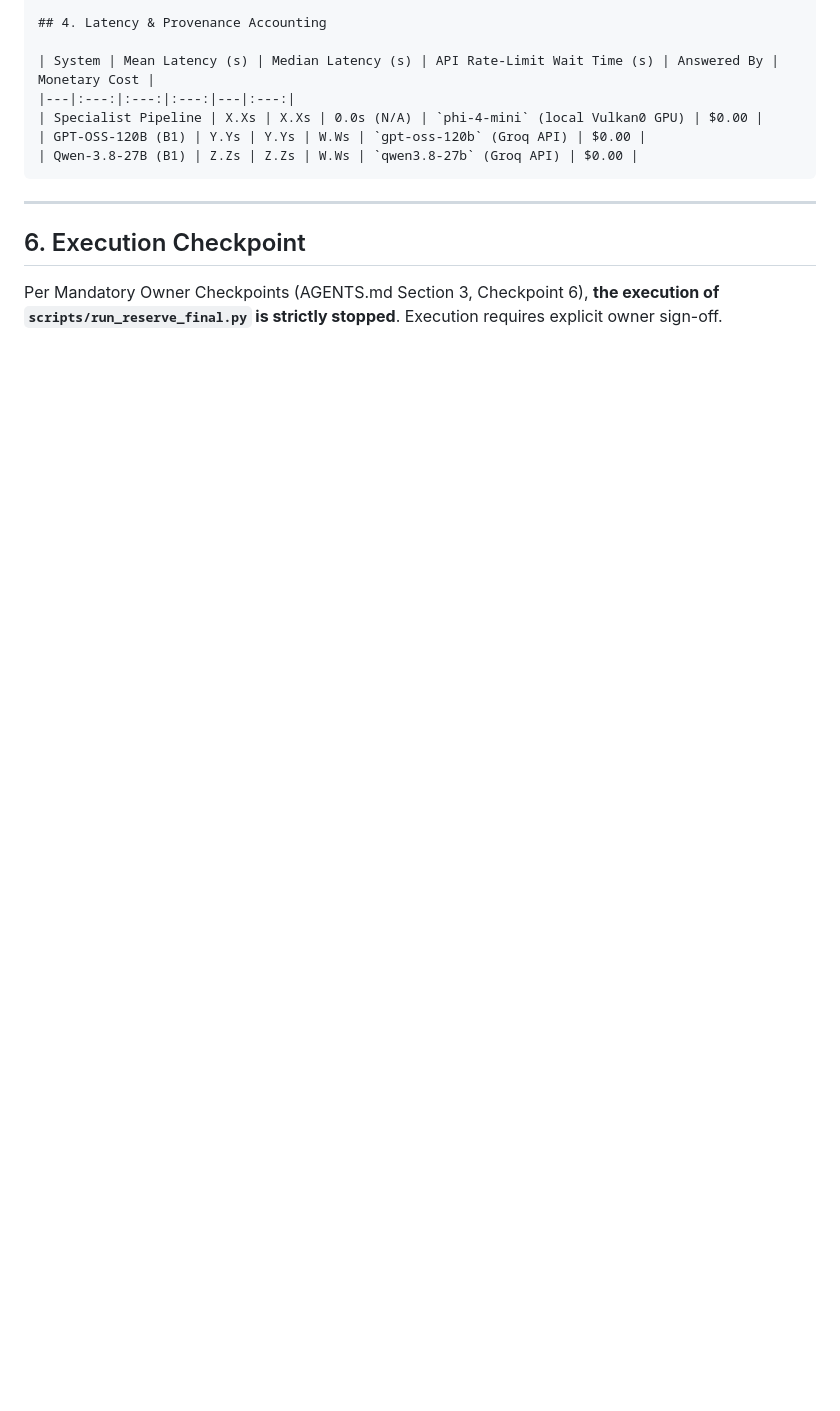
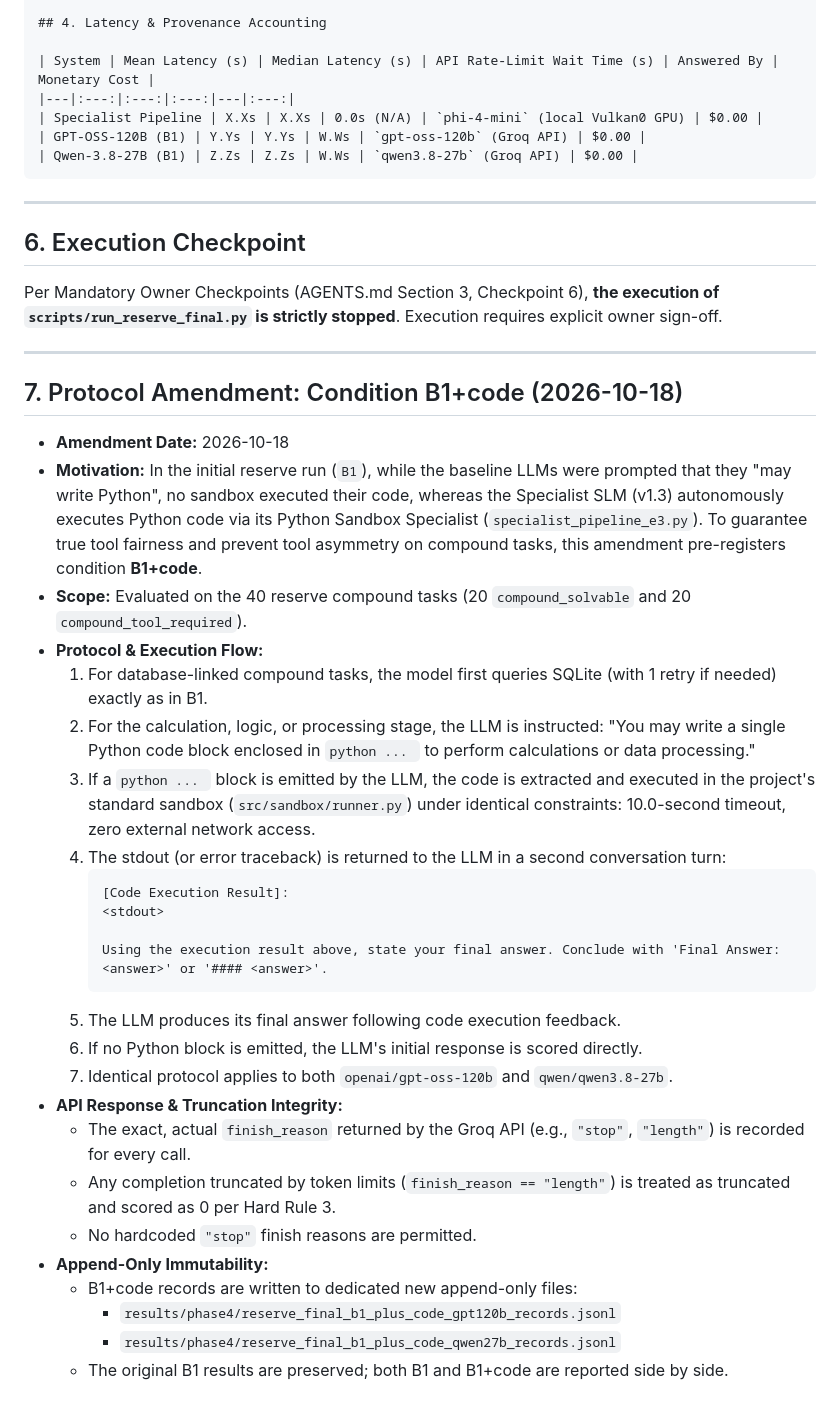
Before and after one commit to dixitabhi1/SLM_PROJECT_NEW, a Markdown page: docs/reserve_final_plan.md, the part around the change. Drawn GitHub-style; blank space fills up the shorter version.

Commit message:
docs: pre-register B1+code condition for compound reserve evaluation

````diff
--- a/docs/reserve_final_plan.md
+++ b/docs/reserve_final_plan.md
@@ -146,3 +146,34 @@ The automated evaluation generates [`docs/reserve_final_evaluation_report.md`](f
 ## 6. Execution Checkpoint
 
 Per Mandatory Owner Checkpoints (AGENTS.md Section 3, Checkpoint 6), **the execution of `scripts/run_reserve_final.py` is strictly stopped**. Execution requires explicit owner sign-off.
+
+---
+
+## 7. Protocol Amendment: Condition B1+code (2026-10-18)
+
+- **Amendment Date:** 2026-10-18
+- **Motivation:** In the initial reserve run (`B1`), while the baseline LLMs were prompted that they "may write Python", no sandbox executed their code, whereas the Specialist SLM (v1.3) autonomously executes Python code via its Python Sandbox Specialist (`specialist_pipeline_e3.py`). To guarantee true tool fairness and prevent tool asymmetry on compound tasks, this amendment pre-registers condition **B1+code**.
+- **Scope:** Evaluated on the 40 reserve compound tasks (20 `compound_solvable` and 20 `compound_tool_required`).
+- **Protocol & Execution Flow:**
+  1. For database-linked compound tasks, the model first queries SQLite (with 1 retry if needed) exactly as in B1.
+  2. For the calculation, logic, or processing stage, the LLM is instructed: "You may write a single Python code block enclosed in ```python ... ``` to perform calculations or data processing."
+  3. If a ```python ... ``` block is emitted by the LLM, the code is extracted and executed in the project's standard sandbox (`src/sandbox/runner.py`) under identical constraints: 10.0-second timeout, zero external network access.
+  4. The stdout (or error traceback) is returned to the LLM in a second conversation turn:
+     ```
+     [Code Execution Result]:
+     <stdout>
+
+     Using the execution result above, state your final answer. Conclude with 'Final Answer: <answer>' or '#### <answer>'.
+     ```
+  5. The LLM produces its final answer following code execution feedback.
+  6. If no Python block is emitted, the LLM's initial response is scored directly.
+  7. Identical protocol applies to both `openai/gpt-oss-120b` and `qwen/qwen3.8-27b`.
+- **API Response & Truncation Integrity:**
+  - The exact, actual `finish_reason` returned by the Groq API (e.g., `"stop"`, `"length"`) is recorded for every call.
+  - Any completion truncated by token limits (`finish_reason == "length"`) is treated as truncated and scored as 0 per Hard Rule 3.
+  - No hardcoded `"stop"` finish reasons are permitted.
+- **Append-Only Immutability:**
+  - B1+code records are written to dedicated new append-only files:
+    - `results/phase4/reserve_final_b1_plus_code_gpt120b_records.jsonl`
+    - `results/phase4/reserve_final_b1_plus_code_qwen27b_records.jsonl`
+  - The original B1 results are preserved; both B1 and B1+code are reported side by side.
````
